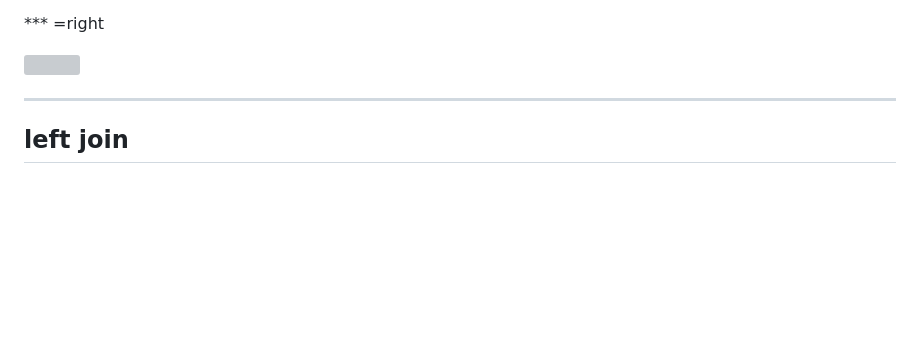
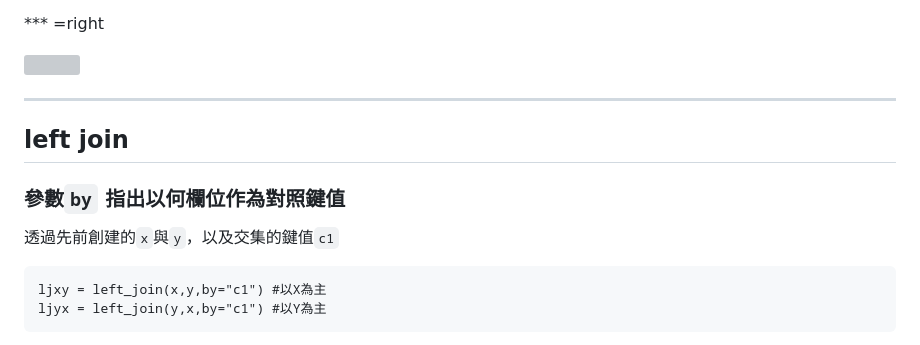
Before and after one commit to ntuaha/R_ETL, a Markdown page: index.md, the part around the change printed below. Drawn GitHub-style; blank space fills up the shorter version; grey boxes are pictures that could not be loaded.

````diff
--- a/index.md
+++ b/index.md
@@ -511,10 +511,14 @@ y=data.frame(c1 = c(1,2,2,3,4,6,6),
 
 <img src="./resources/figures/R_ETL_x.svg" ></img>
 
-
-
 ---
 
 ## left join
 
+### 參數`by` 指出以何欄位作為對照鍵值
+透過先前創建的`x`與`y`，以及交集的鍵值`c1`
+```
+ljxy = left_join(x,y,by="c1") #以X為主
+ljyx = left_join(y,x,by="c1") #以Y為主
+```
 
````
Also changed, not shown: other parts of index.md (+1 -1 lines), resources/figures/R_ETL_X.png (added), 4 other files.
